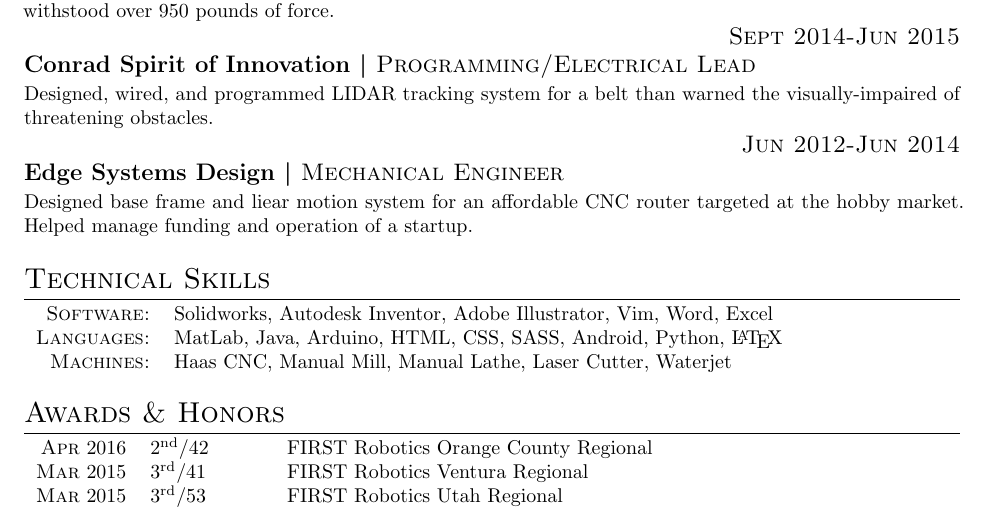
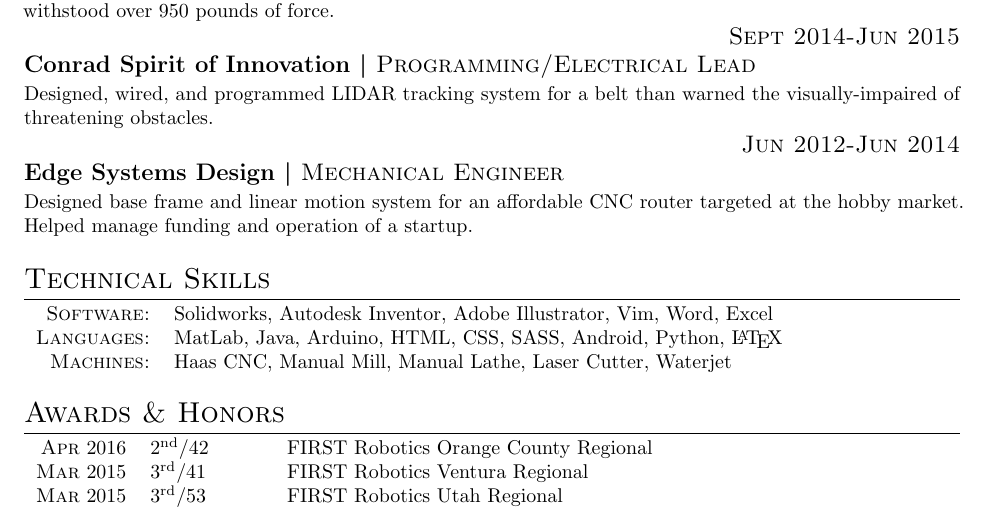
Before and after one commit to MICHAELABICK/latex-resume, a LaTeX CV (resume.tex): part of the page, cut so that both start at the same text. Compiled offline with pdfLaTeX.

Commit message:
Fixed spelling

```diff
--- a/resume.tex
+++ b/resume.tex
@@ -45,7 +45,7 @@ Lead design, analysis, simulation, and construction of a three foot, one pound p
 Designed, wired, and programmed LIDAR tracking system for a belt than warned the visually-impaired of threatening obstacles.
 
 \experience{Edge Systems Design}{Mechanical Engineer}{Jun 2012-Jun 2014}
-Designed base frame and liear motion system for an affordable CNC router targeted at the hobby market. Helped manage funding and operation of a startup.
+Designed base frame and linear motion system for an affordable CNC router targeted at the hobby market. Helped manage funding and operation of a startup.
 
 \section{Technical Skills}
 \begin{tabular}{rl}
```
Also changed, not shown: resume.tex (4 more changed lines).
